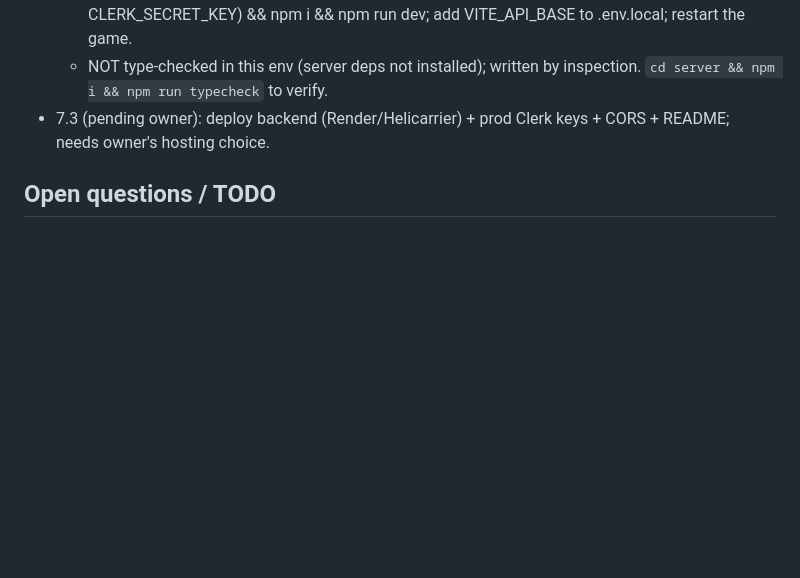
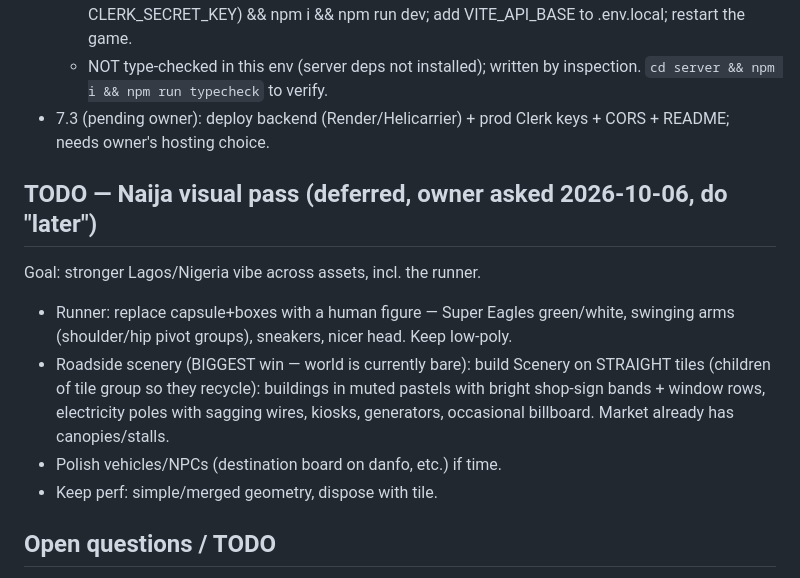
Before and after one commit to Dsoji/naija_run, a Markdown page: NOTES.md, the part around the change. Drawn GitHub-style; blank space fills up the shorter version.

Commit message:
docs: note deferred Naija visual pass (runner + roadside scenery)
Co-Authored-By: Claude Opus 4.8 <noreply@anthropic.com>

```diff
--- a/NOTES.md
+++ b/NOTES.md
@@ -160,6 +160,18 @@ Decisions and deviations that aren't obvious from the code. Append as we go.
 - 7.3 (pending owner): deploy backend (Render/Helicarrier) + prod Clerk keys +
   CORS + README; needs owner's hosting choice.
 
+## TODO — Naija visual pass (deferred, owner asked 2026-10-06, do "later")
+Goal: stronger Lagos/Nigeria vibe across assets, incl. the runner.
+- Runner: replace capsule+boxes with a human figure — Super Eagles green/white,
+  swinging arms (shoulder/hip pivot groups), sneakers, nicer head. Keep low-poly.
+- Roadside scenery (BIGGEST win — world is currently bare): build Scenery on
+  STRAIGHT tiles (children of tile group so they recycle): buildings in muted
+  pastels with bright shop-sign bands + window rows, electricity poles with
+  sagging wires, kiosks, generators, occasional billboard. Market already has
+  canopies/stalls.
+- Polish vehicles/NPCs (destination board on danfo, etc.) if time.
+- Keep perf: simple/merged geometry, dispose with tile.
+
 ## Open questions / TODO
 
 - Clerk production keys needed before deploying the leaderboard (Phase 6.5+).
```
